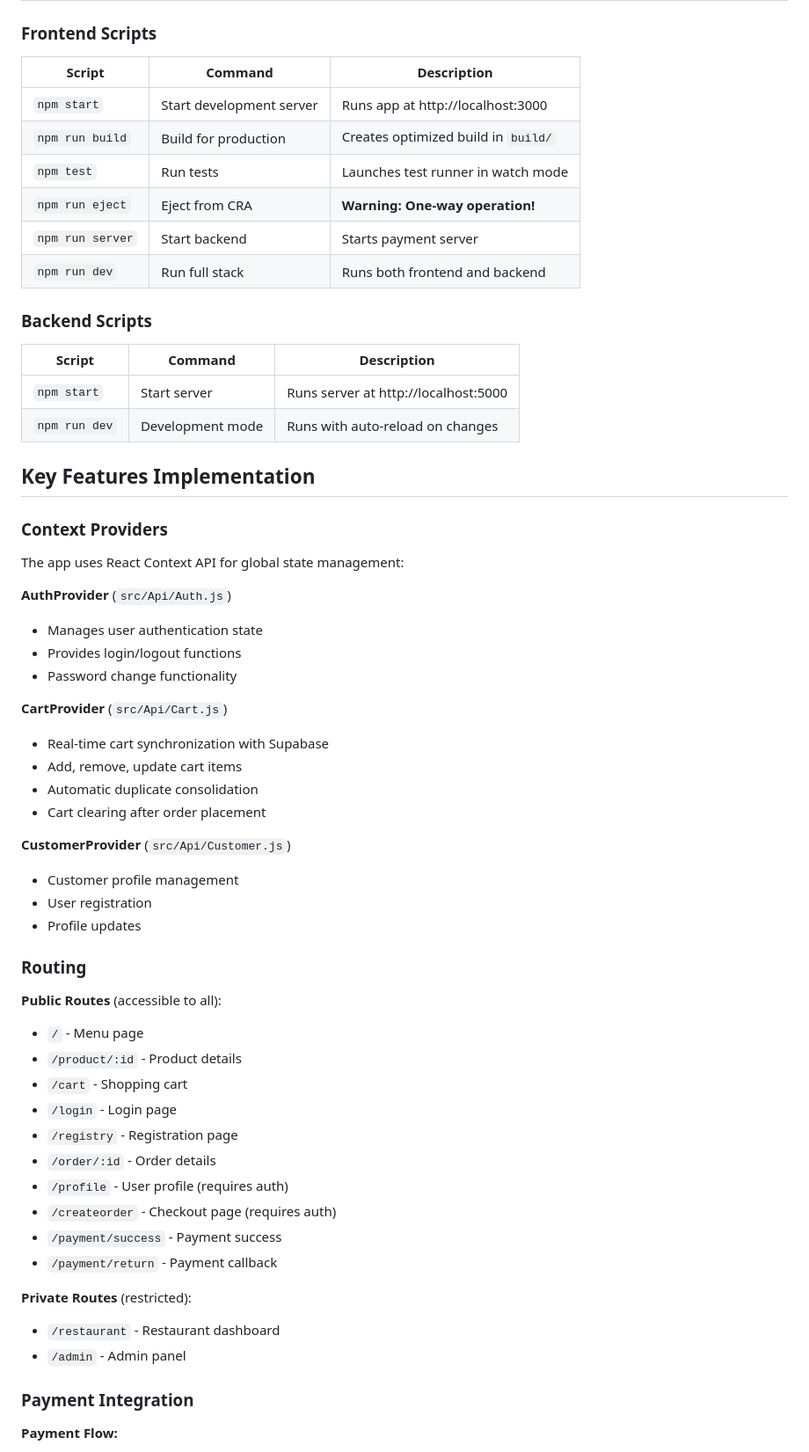
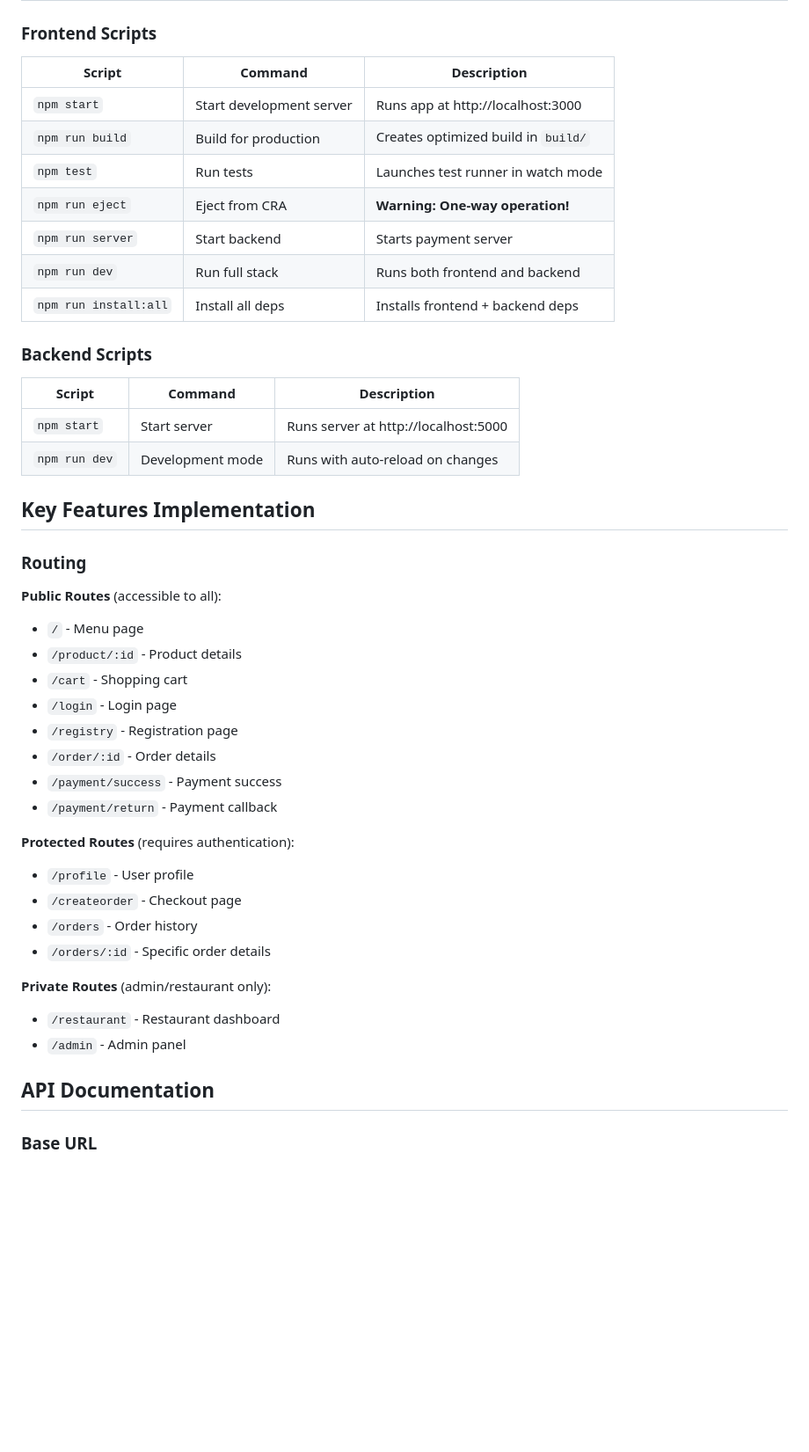
Before and after one commit to hey129/FE_Restaurant, a Markdown page: README.md, the part around one of its changes. Shown at 88% size. Rendered like a GitHub page; blank space fills up the shorter version.

```diff
--- a/README.md
+++ b/README.md
@@ -353,14 +333,15 @@ npm start
 
 ### Frontend Scripts
 
-| Script           | Command                  | Description                         |
-| ---------------- | ------------------------ | ----------------------------------- |
-| `npm start`      | Start development server | Runs app at http://localhost:3000   |
-| `npm run build`  | Build for production     | Creates optimized build in `build/` |
-| `npm test`       | Run tests                | Launches test runner in watch mode  |
-| `npm run eject`  | Eject from CRA           | **Warning: One-way operation!**     |
-| `npm run server` | Start backend            | Starts payment server               |
-| `npm run dev`    | Run full stack           | Runs both frontend and backend      |
+| Script                | Command                  | Description                         |
+| --------------------- | ------------------------ | ----------------------------------- |
+| `npm start`           | Start development server | Runs app at http://localhost:3000   |
+| `npm run build`       | Build for production     | Creates optimized build in `build/` |
+| `npm test`            | Run tests                | Launches test runner in watch mode  |
+| `npm run eject`       | Eject from CRA           | **Warning: One-way operation!**     |
+| `npm run server`      | Start backend            | Starts payment server               |
+| `npm run dev`         | Run full stack           | Runs both frontend and backend      |
+| `npm run install:all` | Install all deps         | Installs frontend + backend deps    |
 
 ### Backend Scripts
 
@@ -370,29 +351,6 @@ npm start
 | `npm run dev` | Development mode | Runs with auto-reload on changes     |
 
 ## Key Features Implementation
-
-### Context Providers
-
-The app uses React Context API for global state management:
-
-**AuthProvider** (`src/Api/Auth.js`)
-
-- Manages user authentication state
-- Provides login/logout functions
-- Password change functionality
-
-**CartProvider** (`src/Api/Cart.js`)
-
-- Real-time cart synchronization with Supabase
-- Add, remove, update cart items
-- Automatic duplicate consolidation
-- Cart clearing after order placement
-
-**CustomerProvider** (`src/Api/Customer.js`)
-
-- Customer profile management
-- User registration
-- Profile updates
 
 ### Routing
 
@@ -404,17 +362,22 @@ The app uses React Context API for global state management:
 - `/login` - Login page
 - `/registry` - Registration page
 - `/order/:id` - Order details
-- `/profile` - User profile (requires auth)
-- `/createorder` - Checkout page (requires auth)
 - `/payment/success` - Payment success
 - `/payment/return` - Payment callback
 
-**Private Routes** (restricted):
+**Protected Routes** (requires authentication):
+
+- `/profile` - User profile
+- `/createorder` - Checkout page
+- `/orders` - Order history
+- `/orders/:id` - Specific order details
+
+**Private Routes** (admin/restaurant only):
 
 - `/restaurant` - Restaurant dashboard
 - `/admin` - Admin panel
 
-### Payment Integration
+## API Documentation
 
-**Payment Flow:**
+### Base URL
 
```
Also changed, not shown: other parts of README.md (+70 -110 lines).
